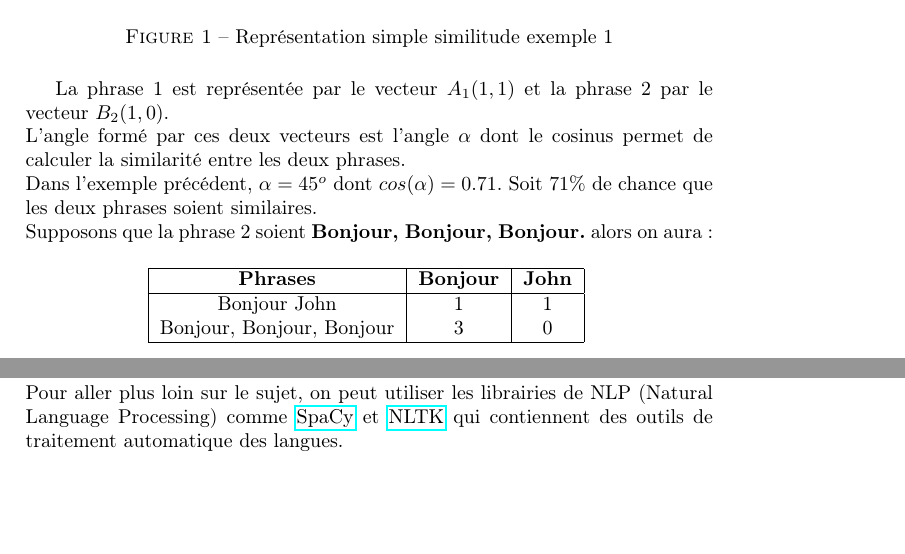
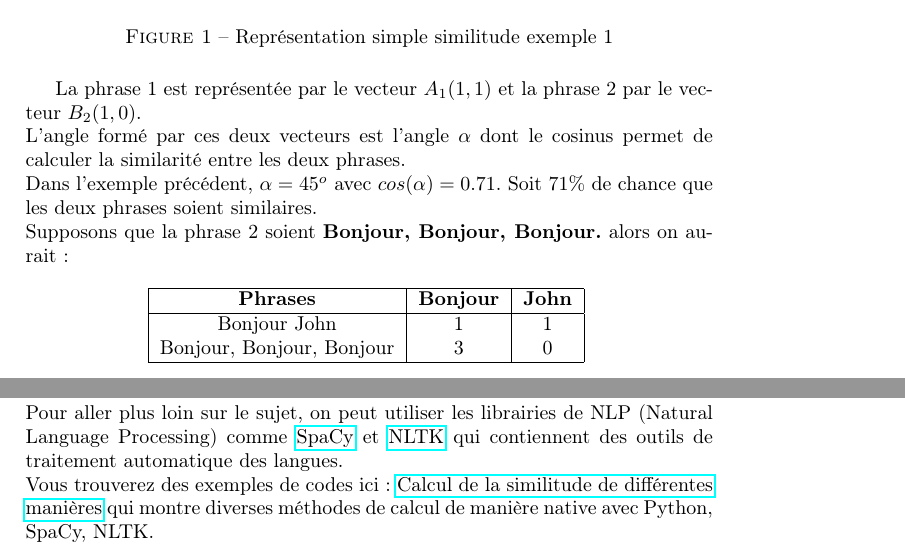
Before and after one commit to tisma95/articles, a LaTeX document (cosine-similarity/cosine-similarity_fr.tex): two parts of pages 2 and 7 of 7, joined at a grey line, cut so that both start at the same text, the shorter picture padded with empty space. Compiled offline with pdfLaTeX.

Commit message:
[Similarity] Write french shared version

```diff
--- a/cosine-similarity/cosine-similarity.tex
+++ b/cosine-similarity/cosine-similarity_fr.tex
@@ -48,8 +48,8 @@
 	\end{figure}
 	La phrase 1 est représentée par le vecteur $A_{1}(1, 1)$ et la phrase 2 par le vecteur $B_{2}(1, 0)$.\\
 	L'angle formé par ces deux vecteurs est l'angle $\alpha$ dont le cosinus permet de calculer la similarité entre les deux phrases.\\
-	Dans l'exemple précédent, $\alpha=45^{o}$ dont $cos(\alpha)=0.71$. Soit $71\%$ de chance que les deux phrases soient similaires.\\
-	Supposons que la phrase 2 soient \textbf{Bonjour, Bonjour, Bonjour.} alors on aura :
+	Dans l'exemple précédent, $\alpha=45^{o}$ avec $cos(\alpha)=0.71$. Soit $71\%$ de chance que les deux phrases soient similaires.\\
+	Supposons que la phrase 2 soient \textbf{Bonjour, Bonjour, Bonjour.} alors on aurait :
 		\begin{table}[H]
 		\centering
 		\begin{tabular}{|c|c|c|}
@@ -208,5 +208,6 @@
     \end{enumerate}
     En utilisant les lemmes \textbf{Beau} et \textbf{Belle} seront représentés par leur forme lemmatisée et donc similaire.\\
     De plus, cette méthode ne prend pas en compte le sens sémantique entre deux phrases c'est à dire deux phrases \textbf{Le chat mange la souris} et \textbf{La souris mange le chat} seront considérées comme similaires au plan syntaxique et grammatical mais sur le plan sémantique (du sens) elles sont totalement différentes.\\
-    Pour aller plus loin sur le sujet, on peut utiliser les librairies de NLP (Natural Language Processing) comme \href{https://spacy.io/}{SpaCy} et \href{https://www.nltk.org/}{NLTK} qui contiennent des outils de traitement automatique des langues.
+    Pour aller plus loin sur le sujet, on peut utiliser les librairies de NLP (Natural Language Processing) comme \href{https://spacy.io/}{SpaCy} et \href{https://www.nltk.org/}{NLTK} qui contiennent des outils de traitement automatique des langues.\\
+	Vous trouverez des exemples de codes ici: \href{https://github.com/tisma95/articles/tree/master/cosine-similarity/sentence-similarities-benchmark}{Calcul de la similitude de différentes manières} qui montre diverses méthodes de calcul de manière native avec Python, SpaCy, NLTK.
 \end{document}
```
Also changed, not shown: cosine-similarity/cosine_similarity_fr.md (+1 -1 lines), cosine-similarity/dist/cosine-similarity_fr.pdf (added), 6 other files.
